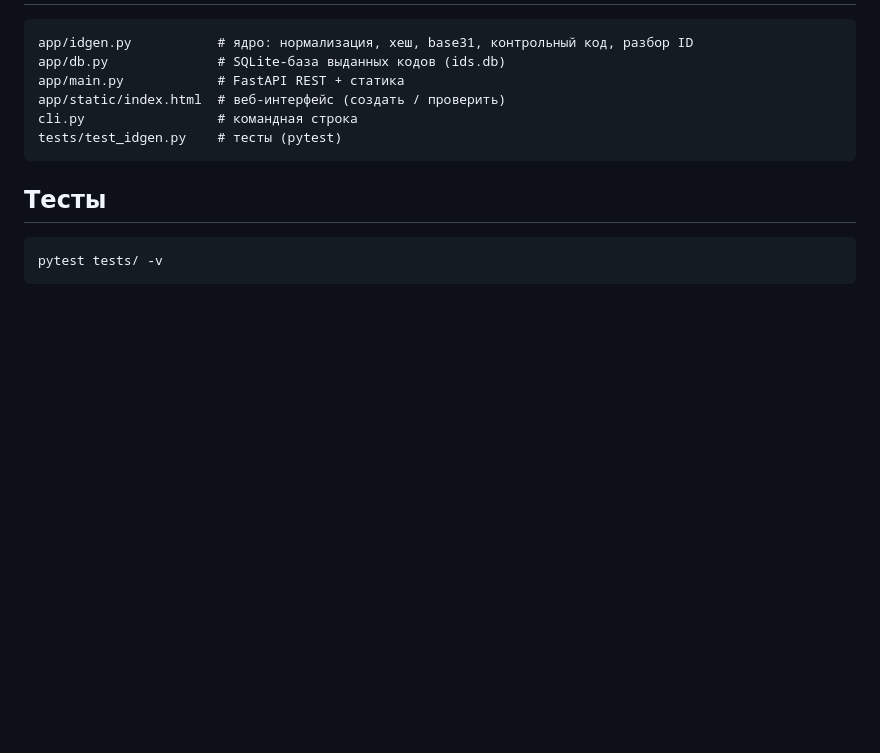
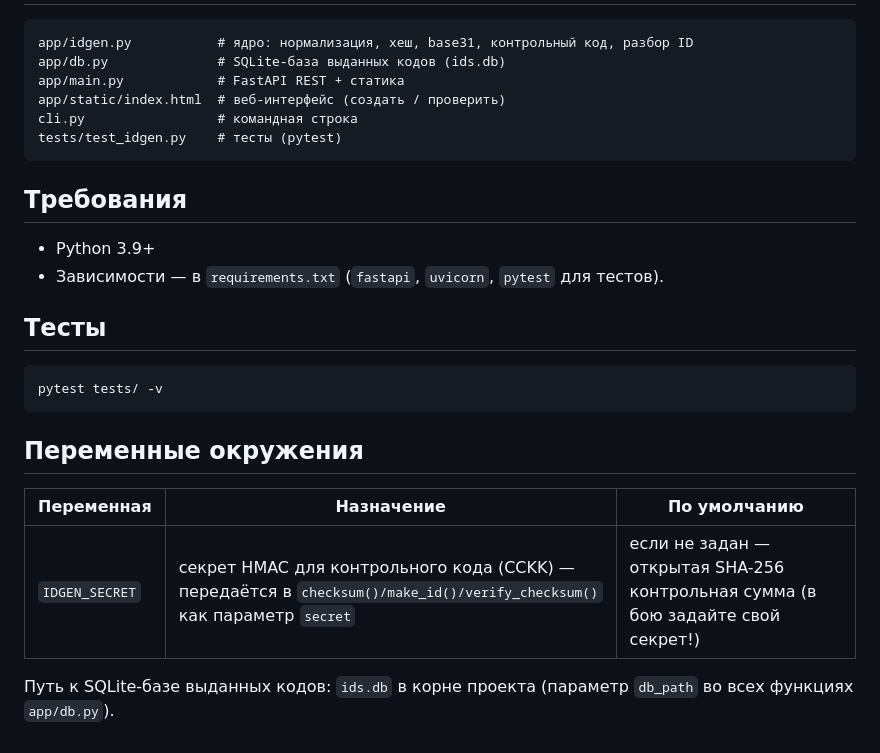
Before and after one commit to Nuxson/IDPRO, a Markdown page: README.md, the part around the change. GitHub-like rendering; blank space fills up the shorter version.

Commit message:
docs: обновлён README — описание полей, формата ID, API, CLI, зависимостей

````diff
--- a/README.md
+++ b/README.md
@@ -61,7 +61,18 @@ cli.py                 # командная строка
 tests/test_idgen.py    # тесты (pytest)
 ```
 
+## Требования
+* Python 3.9+
+* Зависимости — в `requirements.txt` (`fastapi`, `uvicorn`, `pytest` для тестов).
+
 ## Тесты
 ```bash
 pytest tests/ -v
 ```
+
+## Переменные окружения
+| Переменная | Назначение | По умолчанию |
+|---|---|---|
+| `IDGEN_SECRET` | секрет HMAC для контрольного кода (CCKK) — передаётся в `checksum()/make_id()/verify_checksum()` как параметр `secret` | если не задан — открытая SHA-256 контрольная сумма (в бою задайте свой секрет!) |
+
+Путь к SQLite-базе выданных кодов: `ids.db` в корне проекта (параметр `db_path` во всех функциях `app/db.py`).
````
